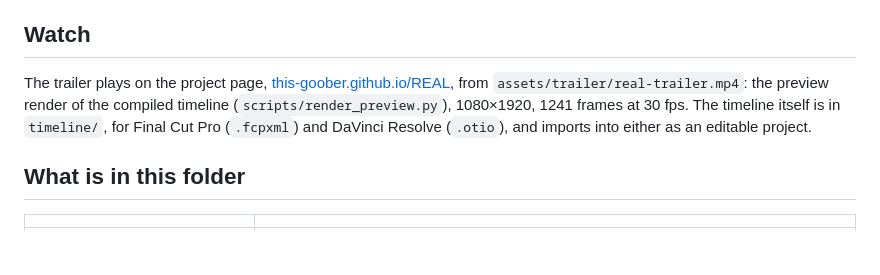
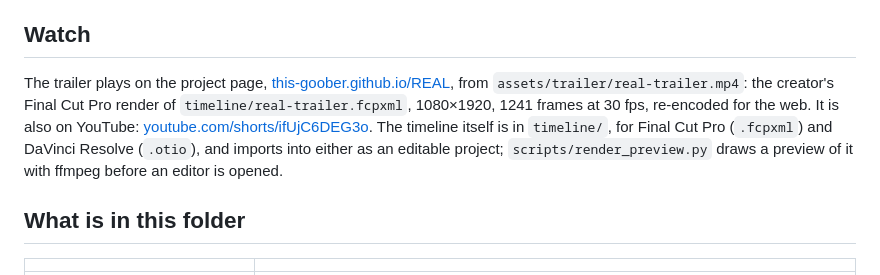
Before and after one commit to This-Goober/REAL, a Markdown page: demo/real-trailer/README.md, the part around the change. GitHub-like rendering; blank space fills up the shorter version.

Commit message:
The trailer on the page is Final Cut Pro's render; YouTube link
assets/trailer/real-trailer.mp4 is now the creator's Final Cut Pro render of
the compiled timeline, re-encoded for the web (4.5 MB, 1241 frames), with a
poster from it. The page keeps the movie inline and adds the YouTube Short
as a link; the README's trailer row links the Short too.

```diff
--- a/demo/real-trailer/README.md
+++ b/demo/real-trailer/README.md
@@ -13,10 +13,13 @@ follows its word. The music under it is the creator's own performance.
 ## Watch
 
 The trailer plays on the project page, [this-goober.github.io/REAL](https://this-goober.github.io/REAL/),
-from `assets/trailer/real-trailer.mp4`: the preview render of the compiled
-timeline (`scripts/render_preview.py`), 1080×1920, 1241 frames at 30 fps.
+from `assets/trailer/real-trailer.mp4`: the creator's Final Cut Pro render of
+`timeline/real-trailer.fcpxml`, 1080×1920, 1241 frames at 30 fps, re-encoded
+for the web. It is also on YouTube: [youtube.com/shorts/ifUjC6DEG3o](https://youtube.com/shorts/ifUjC6DEG3o).
 The timeline itself is in `timeline/`, for Final Cut Pro (`.fcpxml`) and
-DaVinci Resolve (`.otio`), and imports into either as an editable project.
+DaVinci Resolve (`.otio`), and imports into either as an editable project;
+`scripts/render_preview.py` draws a preview of it with ffmpeg before an
+editor is opened.
 
 ## What is in this folder
 
```
Also changed, not shown: README.md (+1 -1 lines), assets/trailer/poster.jpg, 2 other files.
